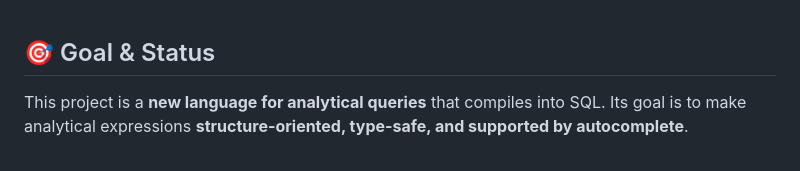
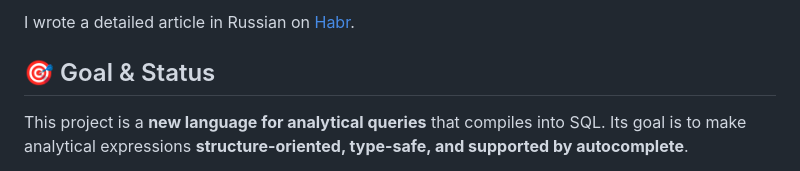
Before and after one commit to korbash/typeql, a Markdown page: README.md, the part around the change. Drawn GitHub-style.

Commit message:
add link to habr

```diff
--- a/README.md
+++ b/README.md
@@ -1,3 +1,5 @@
+I wrote a detailed article in Russian on [Habr](https://habr.com/ru/articles/973966).
+
 ## 🎯 Goal & Status
 
 This project is a **new language for analytical queries** that compiles into SQL.
```
